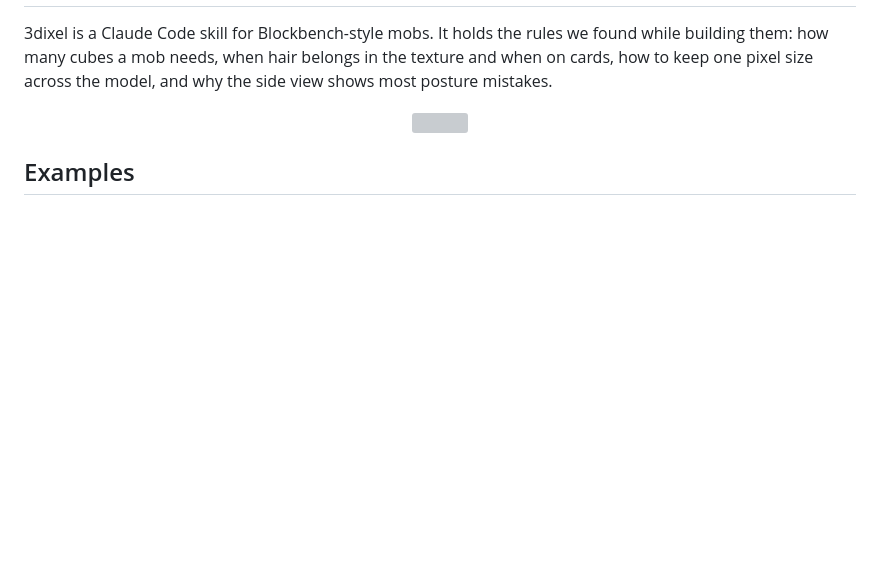
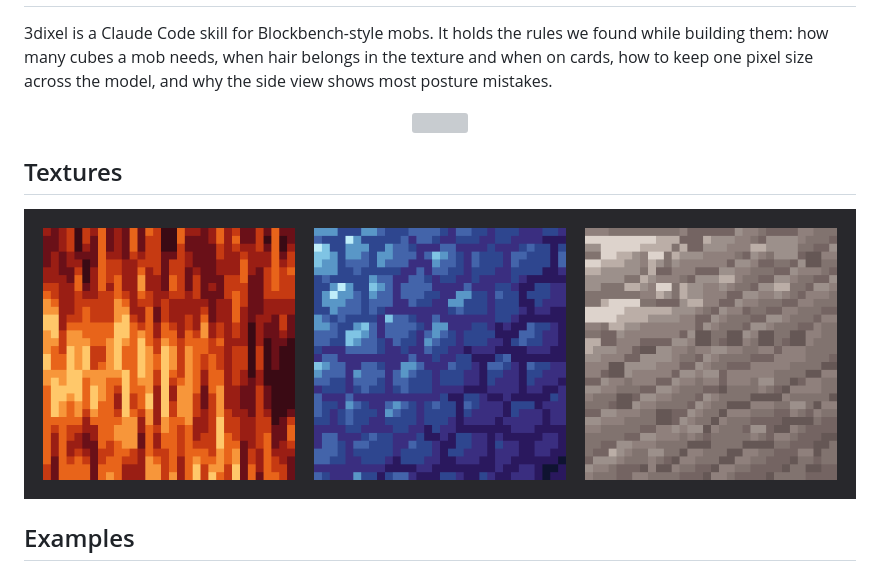
Before and after one commit to mankidev/3dixel, a Markdown page: README.md, the part around the change. Rendered like a GitHub page; pictures changed too: images/textures.png (added); blank space fills up the shorter version; grey boxes are pictures that could not be loaded.

Commit message:
Add textures section

```diff
--- a/README.md
+++ b/README.md
@@ -6,6 +6,10 @@
 
 <p align="center"><img src="images/titan_crab_idle.gif" alt=""></p>
 
+## Textures
+
+![](images/textures.png)
+
 ## Examples
 
 ![](images/boar.png)
```
